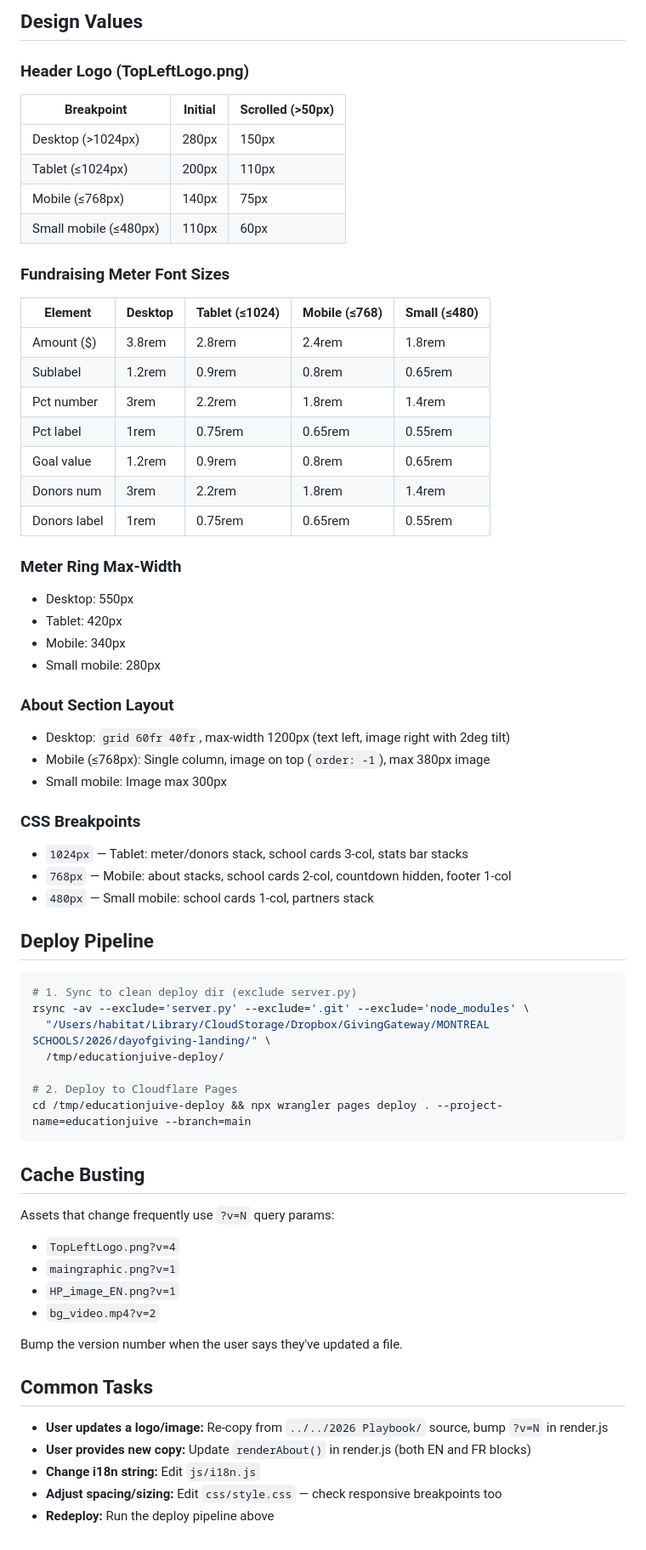
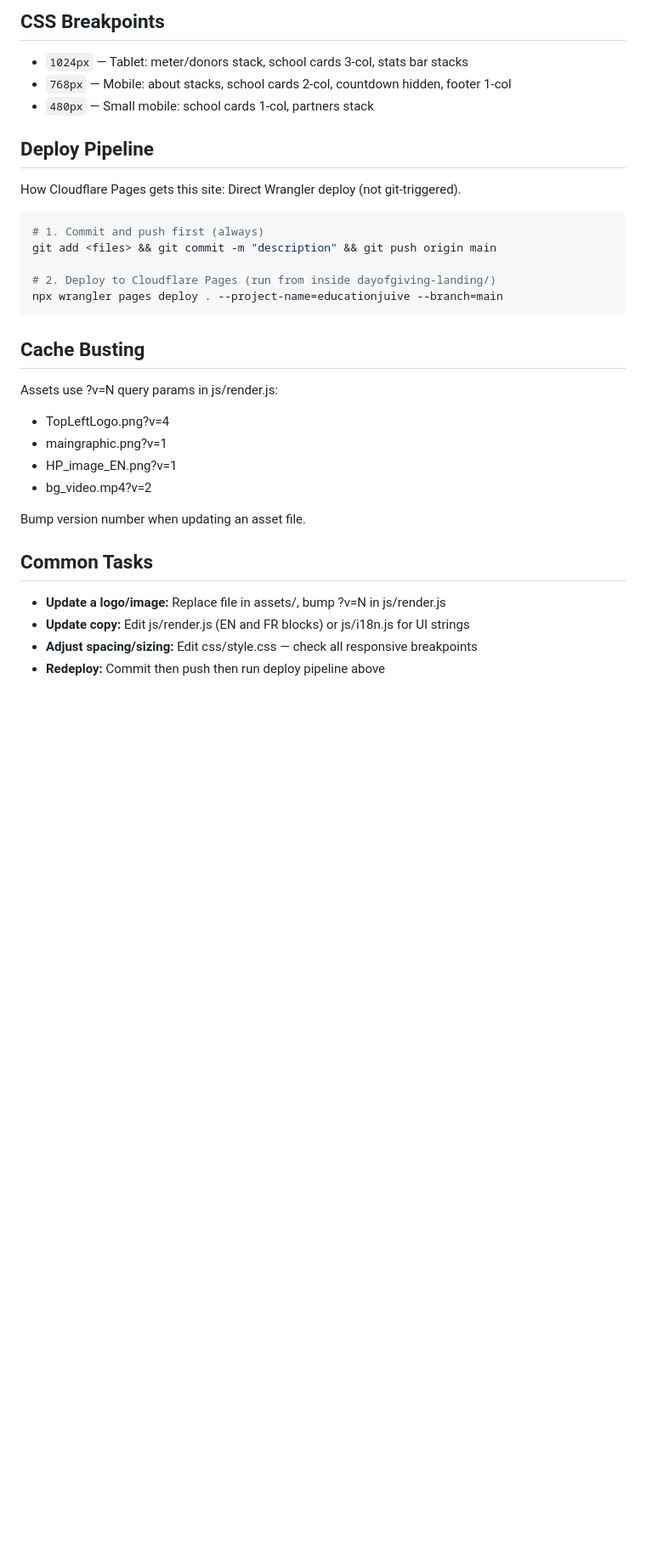
Before and after one commit to habitat-creative/dayofgiving-landing, a Markdown page: CLAUDE.md, the part around one of its changes. Shown at 85% size. Rendered like a GitHub page; blank space fills up the shorter version.

````diff
--- a/CLAUDE.md
+++ b/CLAUDE.md
@@ -39,64 +66,32 @@ Custom static landing page for **educationjuive.com** — the 2026 Montreal Jewi
 
-## Design Values
-
-### Header Logo (TopLeftLogo.png)
-| Breakpoint | Initial | Scrolled (>50px) |
-|---|---|---|
-| Desktop (>1024px) | 280px | 150px |
-| Tablet (≤1024px) | 200px | 110px |
-| Mobile (≤768px) | 140px | 75px |
-| Small mobile (≤480px) | 110px | 60px |
-
-### Fundraising Meter Font Sizes
-| Element | Desktop | Tablet (≤1024) | Mobile (≤768) | Small (≤480) |
-|---|---|---|---|---|
-| Amount ($) | 3.8rem | 2.8rem | 2.4rem | 1.8rem |
-| Sublabel | 1.2rem | 0.9rem | 0.8rem | 0.65rem |
-| Pct number | 3rem | 2.2rem | 1.8rem | 1.4rem |
-| Pct label | 1rem | 0.75rem | 0.65rem | 0.55rem |
-| Goal value | 1.2rem | 0.9rem | 0.8rem | 0.65rem |
-| Donors num | 3rem | 2.2rem | 1.8rem | 1.4rem |
-| Donors label | 1rem | 0.75rem | 0.65rem | 0.55rem |
-
-### Meter Ring Max-Width
-- Desktop: 550px
-- Tablet: 420px
-- Mobile: 340px
-- Small mobile: 280px
-
-### About Section Layout
-- Desktop: `grid 60fr 40fr`, max-width 1200px (text left, image right with 2deg tilt)
-- Mobile (≤768px): Single column, image on top (`order: -1`), max 380px image
-- Small mobile: Image max 300px
-
-### CSS Breakpoints
+## CSS Breakpoints
 - `1024px` — Tablet: meter/donors stack, school cards 3-col, stats bar stacks
 - `768px` — Mobile: about stacks, school cards 2-col, countdown hidden, footer 1-col
 - `480px` — Small mobile: school cards 1-col, partners stack
 
 ## Deploy Pipeline
+
+How Cloudflare Pages gets this site: Direct Wrangler deploy (not git-triggered).
+
 ```bash
-# 1. Sync to clean deploy dir (exclude server.py)
-rsync -av --exclude='server.py' --exclude='.git' --exclude='node_modules' \
-  "/Users/habitat/Library/CloudStorage/Dropbox/GivingGateway/MONTREAL SCHOOLS/2026/dayofgiving-landing/" \
-  /tmp/educationjuive-deploy/
+# 1. Commit and push first (always)
+git add <files> && git commit -m "description" && git push origin main
 
-# 2. Deploy to Cloudflare Pages
-cd /tmp/educationjuive-deploy && npx wrangler pages deploy . --project-name=educationjuive --branch=main
+# 2. Deploy to Cloudflare Pages (run from inside dayofgiving-landing/)
+npx wrangler pages deploy . --project-name=educationjuive --branch=main
 ```
 
 ## Cache Busting
-Assets that change frequently use `?v=N` query params:
-- `TopLeftLogo.png?v=4`
-- `maingraphic.png?v=1`
-- `HP_image_EN.png?v=1`
-- `bg_video.mp4?v=2`
+Assets use ?v=N query params in js/render.js:
+- TopLeftLogo.png?v=4
+- maingraphic.png?v=1
+- HP_image_EN.png?v=1
+- bg_video.mp4?v=2
 
-Bump the version number when the user says they've updated a file.
+Bump version number when updating an asset file.
 
 ## Common Tasks
-- **User updates a logo/image:** Re-copy from `../../2026 Playbook/` source, bump `?v=N` in render.js
-- **User provides new copy:** Update `renderAbout()` in render.js (both EN and FR blocks)
-- **Change i18n string:** Edit `js/i18n.js`
-- **Adjust spacing/sizing:** Edit `css/style.css` — check responsive breakpoints too
-- **Redeploy:** Run the deploy pipeline above
+- **Update a logo/image:** Replace file in assets/, bump ?v=N in js/render.js
+- **Update copy:** Edit js/render.js (EN and FR blocks) or js/i18n.js for UI strings
+- **Adjust spacing/sizing:** Edit css/style.css — check all responsive breakpoints
+- **Redeploy:** Commit then push then run deploy pipeline above
````
Also changed, not shown: other parts of CLAUDE.md (+40 -13 lines).
